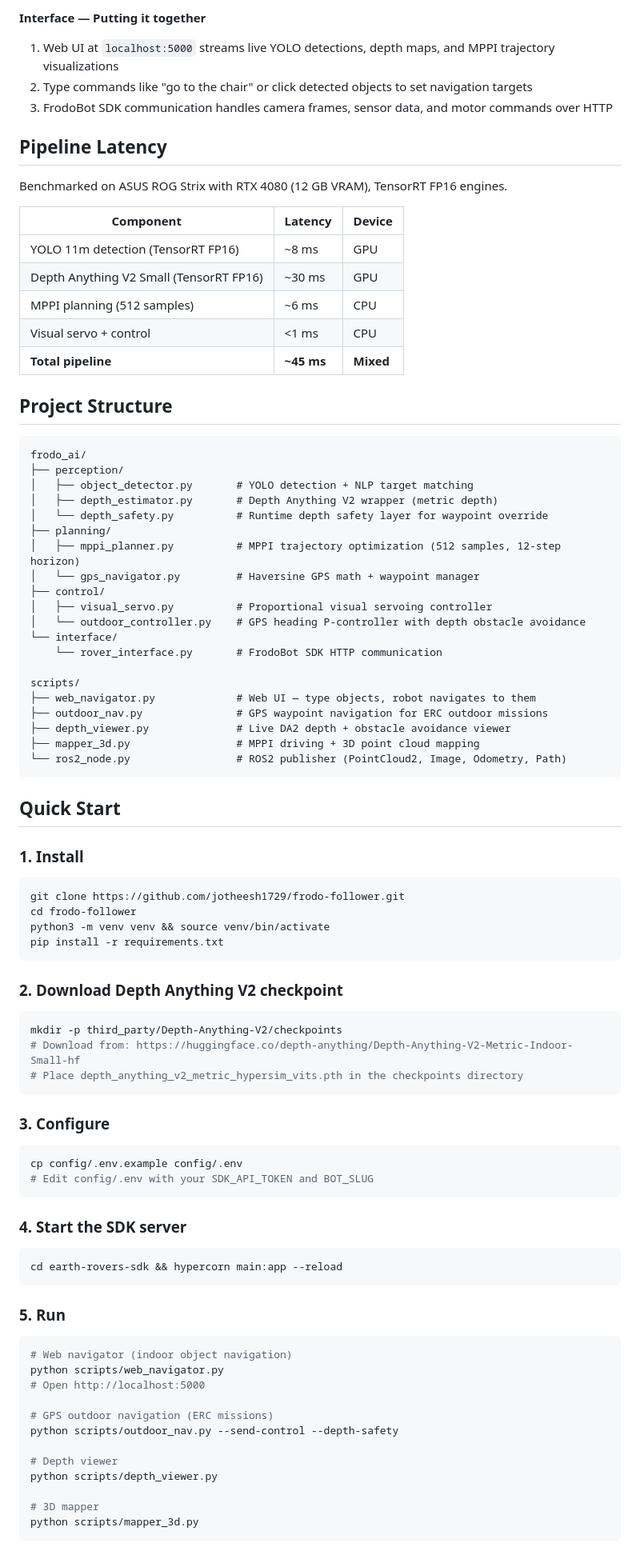
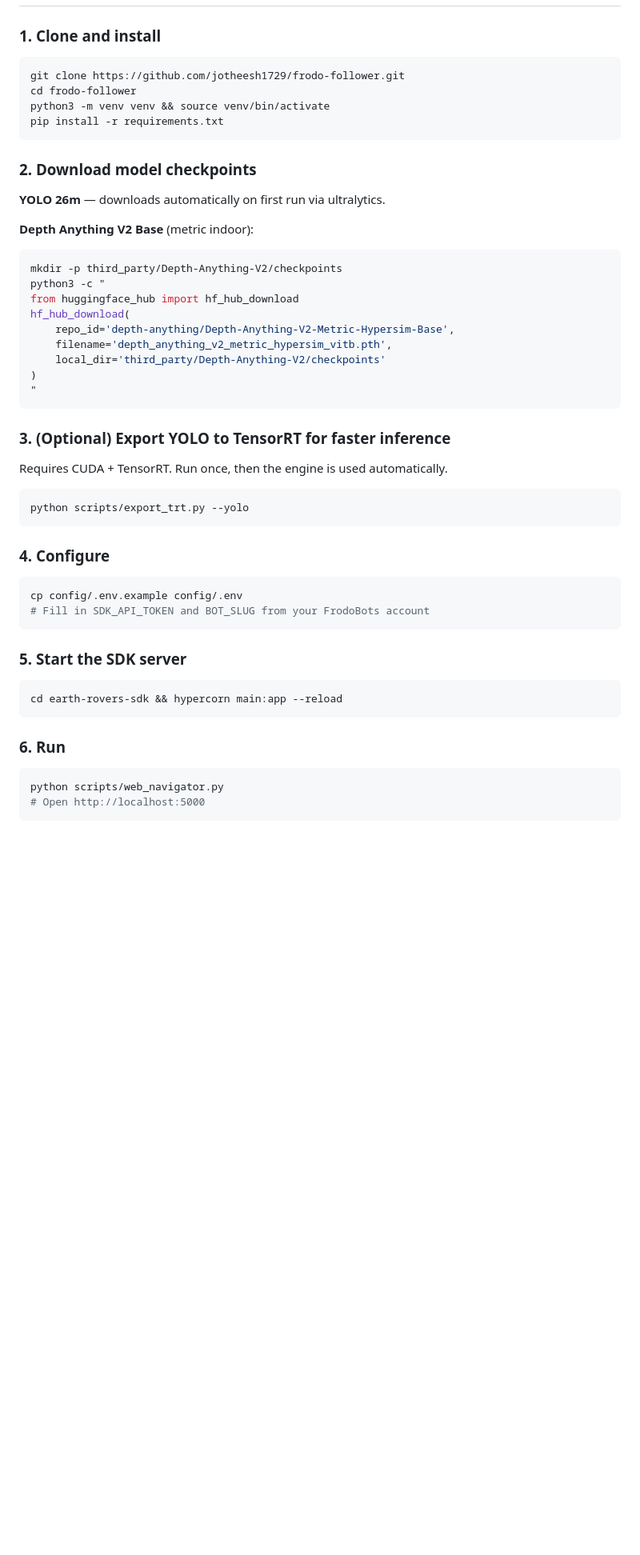
Before and after one commit to jotheesh1729/frodo-follower, a Markdown page: README.md, the part around one of its changes. Shown at 80% size. Drawn GitHub-style; blank space fills up the shorter version.

Commit message:
Rewrite README to reflect actual codebase

````diff
--- a/README.md
+++ b/README.md
@@ -74,48 +27,4 @@ https://github.com/user-attachments/assets/b140a3c0-7449-421b-a70d-6e6f2073b25b
-**Interface — Putting it together**
-1. Web UI at `localhost:5000` streams live YOLO detections, depth maps, and MPPI trajectory visualizations
-2. Type commands like "go to the chair" or click detected objects to set navigation targets
-3. FrodoBot SDK communication handles camera frames, sensor data, and motor commands over HTTP
-
-## Pipeline Latency
-
-Benchmarked on ASUS ROG Strix with RTX 4080 (12 GB VRAM), TensorRT FP16 engines.
-
-| Component | Latency | Device |
-|-----------|---------|--------|
-| YOLO 11m detection (TensorRT FP16) | ~8 ms | GPU |
-| Depth Anything V2 Small (TensorRT FP16) | ~30 ms | GPU |
-| MPPI planning (512 samples) | ~6 ms | CPU |
-| Visual servo + control | <1 ms | CPU |
-| **Total pipeline** | **~45 ms** | **Mixed** |
-
-## Project Structure
-
-```
-frodo_ai/
-├── perception/
-│   ├── object_detector.py       # YOLO detection + NLP target matching
-│   ├── depth_estimator.py       # Depth Anything V2 wrapper (metric depth)
-│   └── depth_safety.py          # Runtime depth safety layer for waypoint override
-├── planning/
-│   ├── mppi_planner.py          # MPPI trajectory optimization (512 samples, 12-step horizon)
-│   └── gps_navigator.py         # Haversine GPS math + waypoint manager
-├── control/
-│   ├── visual_servo.py          # Proportional visual servoing controller
-│   └── outdoor_controller.py    # GPS heading P-controller with depth obstacle avoidance
-└── interface/
-    └── rover_interface.py       # FrodoBot SDK HTTP communication
-
-scripts/
-├── web_navigator.py             # Web UI — type objects, robot navigates to them
-├── outdoor_nav.py               # GPS waypoint navigation for ERC outdoor missions
-├── depth_viewer.py              # Live DA2 depth + obstacle avoidance viewer
-├── mapper_3d.py                 # MPPI driving + 3D point cloud mapping
-└── ros2_node.py                 # ROS2 publisher (PointCloud2, Image, Odometry, Path)
-```
-
-## Quick Start
-
-### 1. Install
+### 1. Clone and install
 
 ```bash
 git clone https://github.com/jotheesh1729/frodo-follower.git
@@ -124,41 +33,49 @@ python3 -m venv venv && source venv/bin/activate
 pip install -r requirements.txt
 ```
 
-### 2. Download Depth Anything V2 checkpoint
+### 2. Download model checkpoints
+
+**YOLO 26m** — downloads automatically on first run via ultralytics.
+
+**Depth Anything V2 Base** (metric indoor):
 
 ```bash
 mkdir -p third_party/Depth-Anything-V2/checkpoints
-# Download from: https://huggingface.co/depth-anything/Depth-Anything-V2-Metric-Indoor-Small-hf
-# Place depth_anything_v2_metric_hypersim_vits.pth in the checkpoints directory
+python3 -c "
+from huggingface_hub import hf_hub_download
+hf_hub_download(
+    repo_id='depth-anything/Depth-Anything-V2-Metric-Hypersim-Base',
+    filename='depth_anything_v2_metric_hypersim_vitb.pth',
+    local_dir='third_party/Depth-Anything-V2/checkpoints'
+)
+"
 ```
 
-### 3. Configure
+### 3. (Optional) Export YOLO to TensorRT for faster inference
+
+Requires CUDA + TensorRT. Run once, then the engine is used automatically.
+
+```bash
+python scripts/export_trt.py --yolo
+```
+
+### 4. Configure
 
 ```bash
 cp config/.env.example config/.env
-# Edit config/.env with your SDK_API_TOKEN and BOT_SLUG
+# Fill in SDK_API_TOKEN and BOT_SLUG from your FrodoBots account
 ```
 
-### 4. Start the SDK server
+### 5. Start the SDK server
 
 ```bash
 cd earth-rovers-sdk && hypercorn main:app --reload
 ```
 
-### 5. Run
+### 6. Run
 
 ```bash
-# Web navigator (indoor object navigation)
 python scripts/web_navigator.py
 # Open http://localhost:5000
-
-# GPS outdoor navigation (ERC missions)
-python scripts/outdoor_nav.py --send-control --depth-safety
-
-# Depth viewer
-python scripts/depth_viewer.py
-
-# 3D mapper
-python scripts/mapper_3d.py
 ```
 
````
Also changed, not shown: other parts of README.md (+62 -100 lines).
